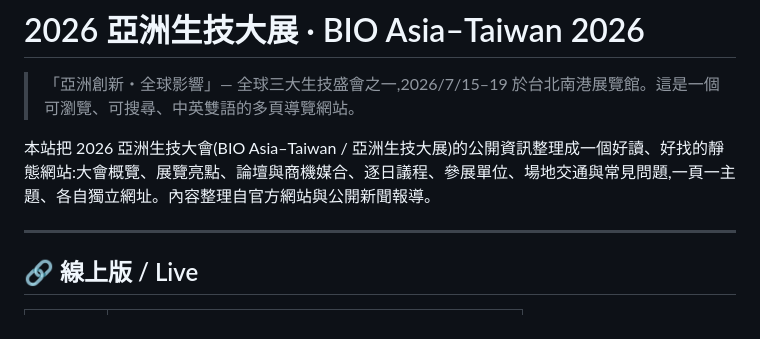
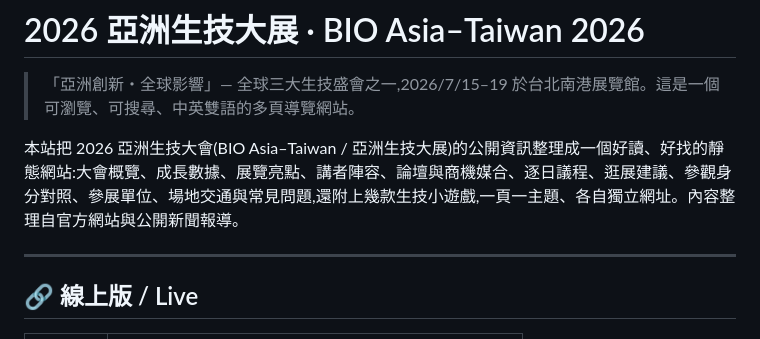
Before and after one commit to tingwei161803/bio-asia-taiwan-2026, a Markdown page: README.md, the part around the change. Drawn GitHub-style.

Commit message:
docs: 簡介補上新增章節(數據/講者/逛展建議/身分對照/小遊戲)

```diff
--- a/README.md
+++ b/README.md
@@ -2,7 +2,7 @@
 
 > 「亞洲創新・全球影響」— 全球三大生技盛會之一,2026/7/15–19 於台北南港展覽館。這是一個可瀏覽、可搜尋、中英雙語的多頁導覽網站。
 
-本站把 2026 亞洲生技大會(BIO Asia–Taiwan / 亞洲生技大展)的公開資訊整理成一個好讀、好找的靜態網站:大會概覽、展覽亮點、論壇與商機媒合、逐日議程、參展單位、場地交通與常見問題,一頁一主題、各自獨立網址。內容整理自官方網站與公開新聞報導。
+本站把 2026 亞洲生技大會(BIO Asia–Taiwan / 亞洲生技大展)的公開資訊整理成一個好讀、好找的靜態網站:大會概覽、成長數據、展覽亮點、講者陣容、論壇與商機媒合、逐日議程、逛展建議、參觀身分對照、參展單位、場地交通與常見問題,還附上幾款生技小遊戲,一頁一主題、各自獨立網址。內容整理自官方網站與公開新聞報導。
 
 ---
 
```
